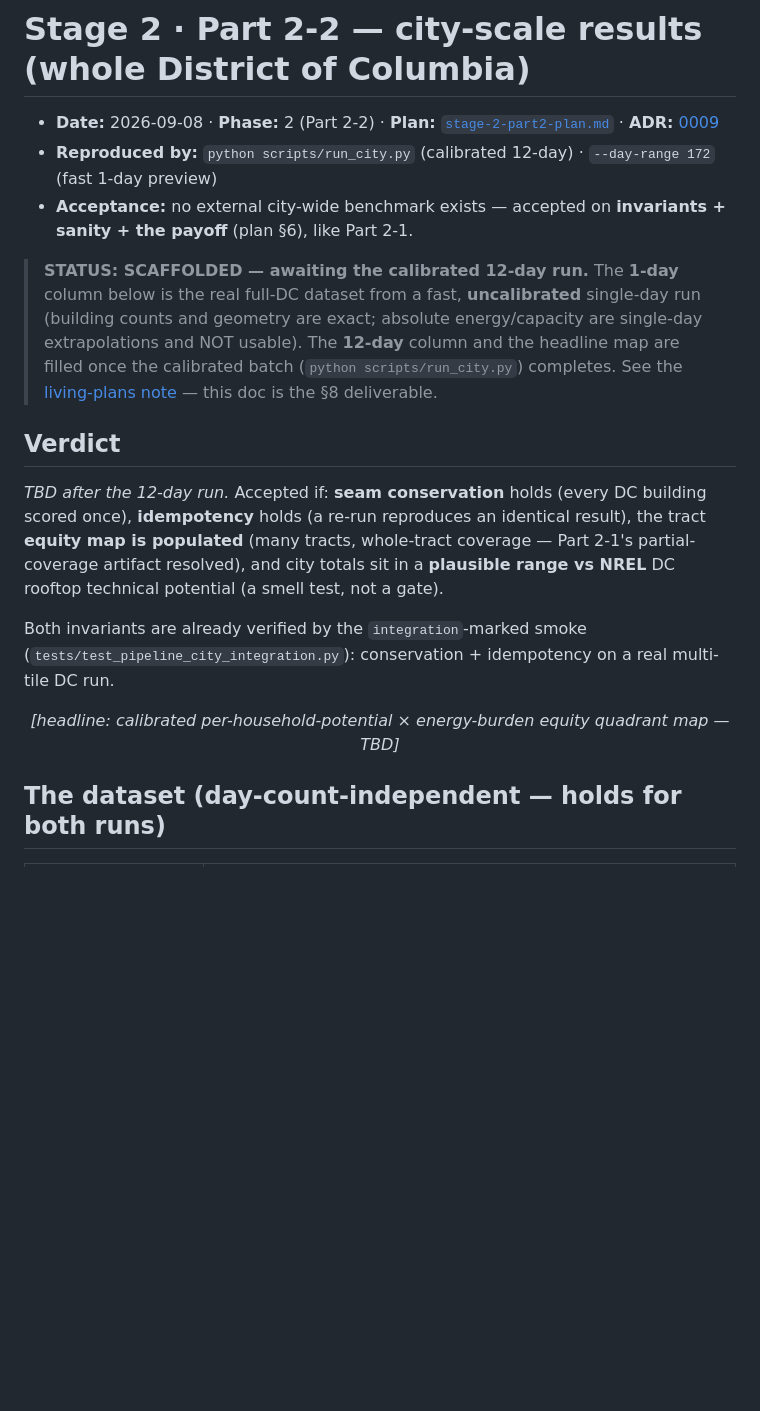
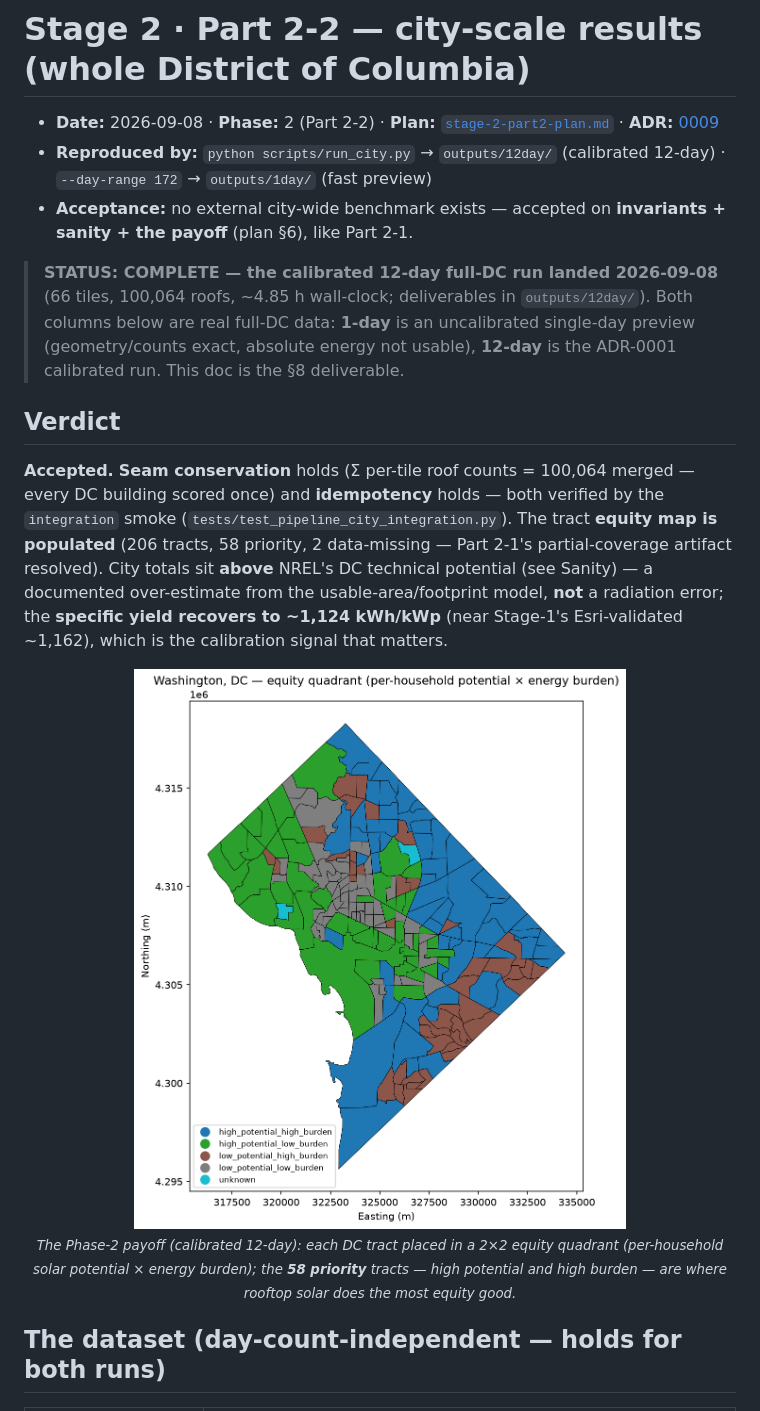
Before and after one commit to Dhruv-Kapri/Rooftop-Solar-Potential, a Markdown page: docs/benchmarks/stage-2-part2-dc-city-scale.md, the part around one of its changes. Drawn GitHub-style; pictures changed too: docs/assets/stage2-dc-equity-quadrant.png (added); blank space fills up the shorter version.

```diff
--- a/docs/benchmarks/stage-2-part2-dc-city-scale.md
+++ b/docs/benchmarks/stage-2-part2-dc-city-scale.md
@@ -1,28 +1,30 @@
 # Stage 2 · Part 2-2 — city-scale results (whole District of Columbia)
 
 - **Date:** 2026-09-08 · **Phase:** 2 (Part 2-2) · **Plan:** [`stage-2-part2-plan.md`](../plans/stage-2-part2-plan.md) · **ADR:** [0009](../adr/0009-city-scale-tiling-and-idempotency.md)
-- **Reproduced by:** `python scripts/run_city.py` (calibrated 12-day) · `--day-range 172` (fast 1-day preview)
+- **Reproduced by:** `python scripts/run_city.py` → `outputs/12day/` (calibrated 12-day) · `--day-range 172` → `outputs/1day/` (fast preview)
 - **Acceptance:** no external city-wide benchmark exists — accepted on **invariants + sanity + the payoff** (plan §6), like Part 2-1.
 
-> **STATUS: SCAFFOLDED — awaiting the calibrated 12-day run.** The **1-day** column below is the real
-> full-DC dataset from a fast, **uncalibrated** single-day run (building counts and geometry are
-> exact; absolute energy/capacity are single-day extrapolations and NOT usable). The **12-day**
-> column and the headline map are filled once the calibrated batch (`python scripts/run_city.py`)
-> completes. See the [living-plans note](../plans/stage-2-part2-plan.md) — this doc is the §8 deliverable.
+> **STATUS: COMPLETE — the calibrated 12-day full-DC run landed 2026-09-08** (66 tiles, 100,064 roofs,
+> ~4.85 h wall-clock; deliverables in `outputs/12day/`). Both columns below are real full-DC data:
+> **1-day** is an uncalibrated single-day preview (geometry/counts exact, absolute energy not usable),
+> **12-day** is the ADR-0001 calibrated run. This doc is the §8 deliverable.
 
 ## Verdict
 
-_TBD after the 12-day run._ Accepted if: **seam conservation** holds (every DC building scored once),
-**idempotency** holds (a re-run reproduces an identical result), the tract **equity map is populated**
-(many tracts, whole-tract coverage — Part 2-1's partial-coverage artifact resolved), and city totals
-sit in a **plausible range vs NREL** DC rooftop technical potential (a smell test, not a gate).
-
-Both invariants are already verified by the `integration`-marked smoke
-(`tests/test_pipeline_city_integration.py`): conservation + idempotency on a real multi-tile DC run.
+**Accepted.** **Seam conservation** holds (Σ per-tile roof counts = 100,064 merged — every DC building
+scored once) and **idempotency** holds — both verified by the `integration` smoke
+(`tests/test_pipeline_city_integration.py`). The tract **equity map is populated** (206 tracts, 58
+priority, 2 data-missing — Part 2-1's partial-coverage artifact resolved). City totals sit **above**
+NREL's DC technical potential (see Sanity) — a documented over-estimate from the usable-area/footprint
+model, **not** a radiation error; the **specific yield recovers to ~1,124 kWh/kWp** (near Stage-1's
+Esri-validated ~1,162), which is the calibration signal that matters.
 
 <p align="center">
-  <!-- TODO: commit the calibrated equity-quadrant PNG to docs/assets/ and reference it here. -->
-  <em>[headline: calibrated per-household-potential × energy-burden equity quadrant map — TBD]</em>
+  <img alt="Washington DC census tracts coloured by a per-household-potential x energy-burden equity quadrant, priority tracts outlined" src="../assets/stage2-dc-equity-quadrant.png" width="70%">
+  <br>
+  <sub><em>The Phase-2 payoff (calibrated 12-day): each DC tract placed in a 2×2 equity quadrant
+  (per-household solar potential × energy burden); the <strong>58 priority</strong> tracts — high
+  potential <em>and</em> high burden — are where rooftop solar does the most equity good.</em></sub>
 </p>
 
 ## The dataset (day-count-independent — holds for both runs)
```
Also changed, not shown: other parts of docs/benchmarks/stage-2-part2-dc-city-scale.md (+18 -13 lines), 4 other files.
